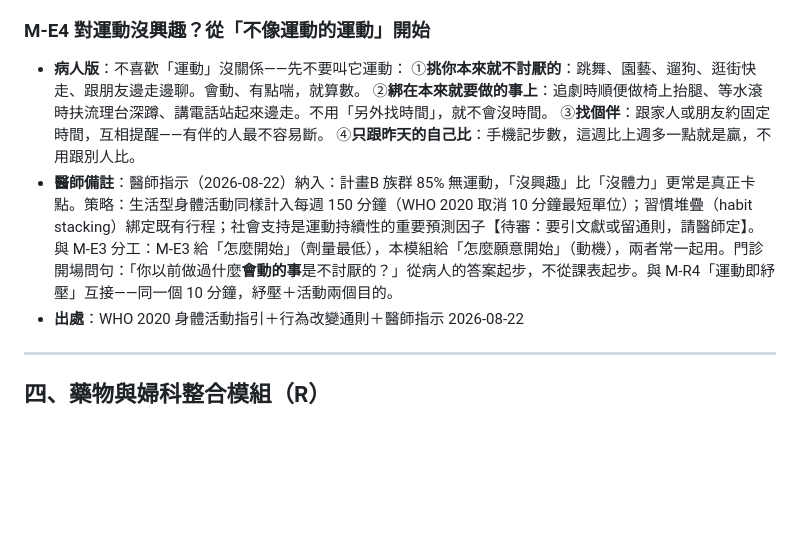
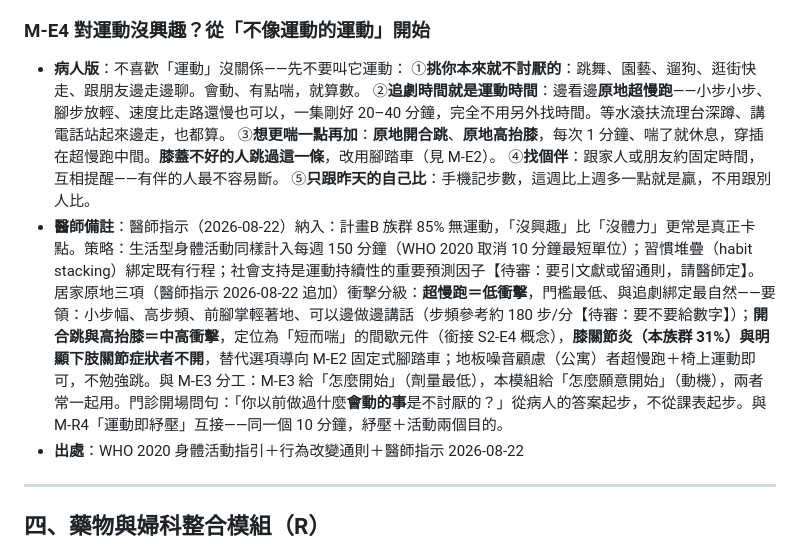
Before and after one commit to philia81301-commits/obesity-education-clinic, a Markdown page: content/06-更年期女性專項.md, the part around the change. GitHub-like rendering; blank space fills up the shorter version.

Commit message:
M-E4 補居家原地三項：追劇超慢跑（低衝擊）、開合跳/高抬膝（間歇，膝關節炎不開）

```diff
--- a/content/06-更年期女性專項.md
+++ b/content/06-更年期女性專項.md
@@ -74,10 +74,11 @@
 
 - **病人版**：不喜歡「運動」沒關係——先不要叫它運動：
   ①**挑你本來就不討厭的**：跳舞、園藝、遛狗、逛街快走、跟朋友邊走邊聊。會動、有點喘，就算數。
-  ②**綁在本來就要做的事上**：追劇時順便做椅上抬腿、等水滾時扶流理台深蹲、講電話站起來邊走。不用「另外找時間」，就不會沒時間。
-  ③**找個伴**：跟家人或朋友約固定時間，互相提醒——有伴的人最不容易斷。
-  ④**只跟昨天的自己比**：手機記步數，這週比上週多一點就是贏，不用跟別人比。
-- **醫師備註**：醫師指示（2026-08-22）納入：計畫B 族群 85% 無運動，「沒興趣」比「沒體力」更常是真正卡點。策略：生活型身體活動同樣計入每週 150 分鐘（WHO 2020 取消 10 分鐘最短單位）；習慣堆疊（habit stacking）綁定既有行程；社會支持是運動持續性的重要預測因子【待審：要引文獻或留通則，請醫師定】。與 M-E3 分工：M-E3 給「怎麼開始」（劑量最低），本模組給「怎麼願意開始」（動機），兩者常一起用。門診開場問句：「你以前做過什麼**會動的事**是不討厭的？」從病人的答案起步，不從課表起步。與 M-R4「運動即紓壓」互接——同一個 10 分鐘，紓壓＋活動兩個目的。
+  ②**追劇時間就是運動時間**：邊看邊**原地超慢跑**——小步小步、腳步放輕、速度比走路還慢也可以，一集剛好 20–40 分鐘，完全不用另外找時間。等水滾扶流理台深蹲、講電話站起來邊走，也都算。
+  ③**想更喘一點再加**：**原地開合跳**、**原地高抬膝**，每次 1 分鐘、喘了就休息，穿插在超慢跑中間。**膝蓋不好的人跳過這一條**，改用腳踏車（見 M-E2）。
+  ④**找個伴**：跟家人或朋友約固定時間，互相提醒——有伴的人最不容易斷。
+  ⑤**只跟昨天的自己比**：手機記步數，這週比上週多一點就是贏，不用跟別人比。
+- **醫師備註**：醫師指示（2026-08-22）納入：計畫B 族群 85% 無運動，「沒興趣」比「沒體力」更常是真正卡點。策略：生活型身體活動同樣計入每週 150 分鐘（WHO 2020 取消 10 分鐘最短單位）；習慣堆疊（habit stacking）綁定既有行程；社會支持是運動持續性的重要預測因子【待審：要引文獻或留通則，請醫師定】。居家原地三項（醫師指示 2026-08-22 追加）衝擊分級：**超慢跑＝低衝擊**，門檻最低、與追劇綁定最自然——要領：小步幅、高步頻、前腳掌輕著地、可以邊做邊講話（步頻參考約 180 步/分【待審：要不要給數字】）；**開合跳與高抬膝＝中高衝擊**，定位為「短而喘」的間歇元件（銜接 S2-E4 概念），**膝關節炎（本族群 31%）與明顯下肢關節症狀者不開**，替代選項導向 M-E2 固定式腳踏車；地板噪音顧慮（公寓）者超慢跑＋椅上運動即可，不勉強跳。與 M-E3 分工：M-E3 給「怎麼開始」（劑量最低），本模組給「怎麼願意開始」（動機），兩者常一起用。門診開場問句：「你以前做過什麼**會動的事**是不討厭的？」從病人的答案起步，不從課表起步。與 M-R4「運動即紓壓」互接——同一個 10 分鐘，紓壓＋活動兩個目的。
 - **出處**：WHO 2020 身體活動指引＋行為改變通則＋醫師指示 2026-08-22
 
 ---
```
